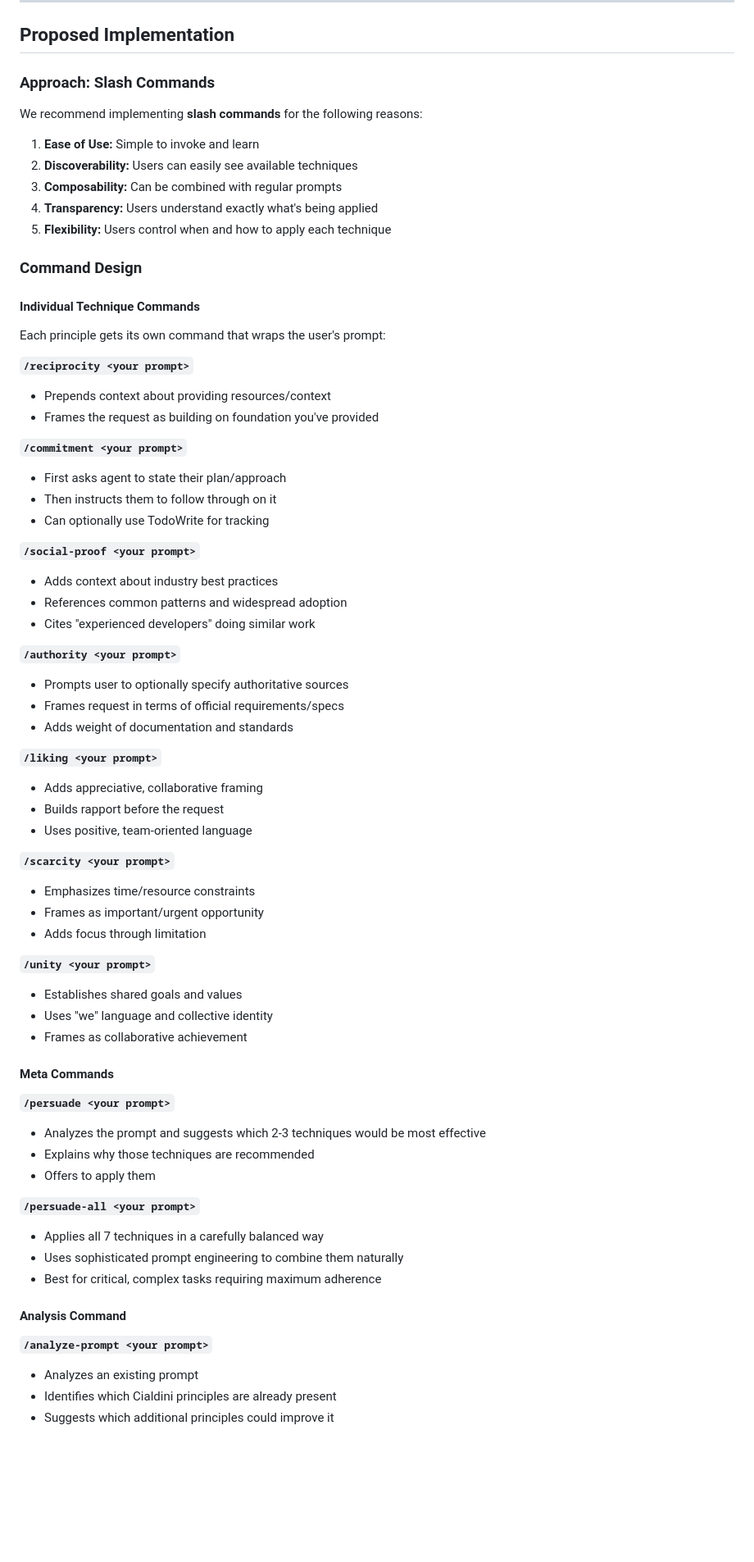
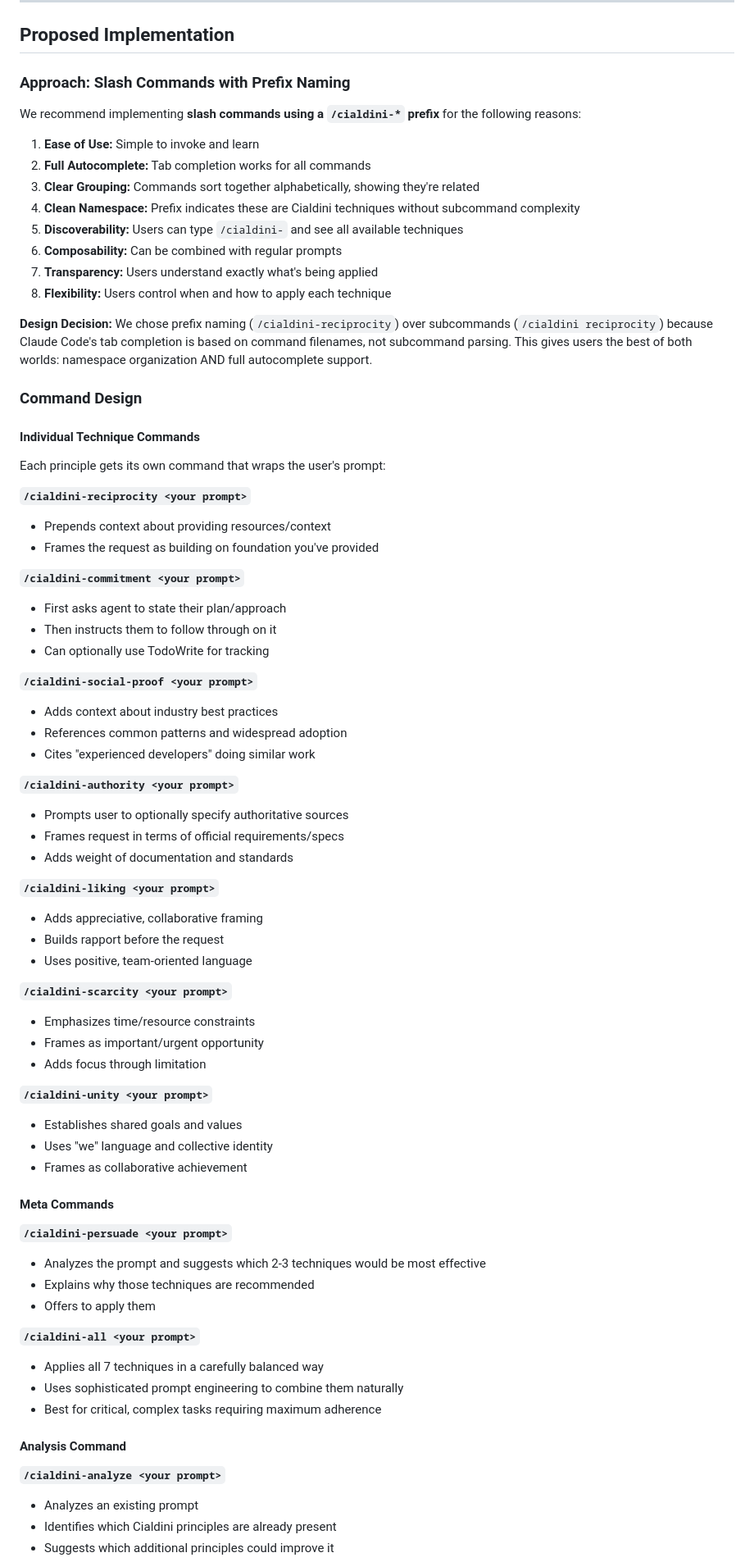
Before and after one commit to joncooper/claude-speriments, a Markdown page: cialdini-persuasion-proposal.md, the part around one of its changes. Shown at 82% size. GitHub-like rendering; blank space fills up the shorter version.

```diff
--- a/cialdini-persuasion-proposal.md
+++ b/cialdini-persuasion-proposal.md
@@ -102,15 +102,20 @@ Establish shared purpose, common identity, or collective goals.
 
 ## Proposed Implementation
 
-### Approach: Slash Commands
+### Approach: Slash Commands with Prefix Naming
 
-We recommend implementing **slash commands** for the following reasons:
+We recommend implementing **slash commands using a `/cialdini-*` prefix** for the following reasons:
 
 1. **Ease of Use:** Simple to invoke and learn
-2. **Discoverability:** Users can easily see available techniques
-3. **Composability:** Can be combined with regular prompts
-4. **Transparency:** Users understand exactly what's being applied
-5. **Flexibility:** Users control when and how to apply each technique
+2. **Full Autocomplete:** Tab completion works for all commands
+3. **Clear Grouping:** Commands sort together alphabetically, showing they're related
+4. **Clean Namespace:** Prefix indicates these are Cialdini techniques without subcommand complexity
+5. **Discoverability:** Users can type `/cialdini-` and see all available techniques
+6. **Composability:** Can be combined with regular prompts
+7. **Transparency:** Users understand exactly what's being applied
+8. **Flexibility:** Users control when and how to apply each technique
+
+**Design Decision:** We chose prefix naming (`/cialdini-reciprocity`) over subcommands (`/cialdini reciprocity`) because Claude Code's tab completion is based on command filenames, not subcommand parsing. This gives users the best of both worlds: namespace organization AND full autocomplete support.
 
 ### Command Design
 
@@ -118,55 +123,55 @@ We recommend implementing **slash commands** for the following reasons:
 
 Each principle gets its own command that wraps the user's prompt:
 
-**`/reciprocity <your prompt>`**
+**`/cialdini-reciprocity <your prompt>`**
 - Prepends context about providing resources/context
 - Frames the request as building on foundation you've provided
 
-**`/commitment <your prompt>`**
+**`/cialdini-commitment <your prompt>`**
 - First asks agent to state their plan/approach
 - Then instructs them to follow through on it
 - Can optionally use TodoWrite for tracking
 
-**`/social-proof <your prompt>`**
+**`/cialdini-social-proof <your prompt>`**
 - Adds context about industry best practices
 - References common patterns and widespread adoption
 - Cites "experienced developers" doing similar work
 
-**`/authority <your prompt>`**
+**`/cialdini-authority <your prompt>`**
 - Prompts user to optionally specify authoritative sources
 - Frames request in terms of official requirements/specs
 - Adds weight of documentation and standards
 
-**`/liking <your prompt>`**
+**`/cialdini-liking <your prompt>`**
 - Adds appreciative, collaborative framing
 - Builds rapport before the request
 - Uses positive, team-oriented language
 
-**`/scarcity <your prompt>`**
+**`/cialdini-scarcity <your prompt>`**
 - Emphasizes time/resource constraints
 - Frames as important/urgent opportunity
 - Adds focus through limitation
 
-**`/unity <your prompt>`**
+**`/cialdini-unity <your prompt>`**
 - Establishes shared goals and values
 - Uses "we" language and collective identity
 - Frames as collaborative achievement
 
 #### Meta Commands
 
-**`/persuade <your prompt>`**
+**`/cialdini-persuade <your prompt>`**
 - Analyzes the prompt and suggests which 2-3 techniques would be most effective
 - Explains why those techniques are recommended
 - Offers to apply them
 
-**`/persuade-all <your prompt>`**
+**`/cialdini-all <your prompt>`**
 - Applies all 7 techniques in a carefully balanced way
 - Uses sophisticated prompt engineering to combine them naturally
 - Best for critical, complex tasks requiring maximum adherence
 
 #### Analysis Command
 
-**`/analyze-prompt <your prompt>`**
+**`/cialdini-analyze <your prompt>`**
 - Analyzes an existing prompt
 - Identifies which Cialdini principles are already present
 - Suggests which additional principles could improve it
```
Also changed, not shown: other parts of cialdini-persuasion-proposal.md (+32 -27 lines), NOTES.md (+59 -0 lines).
